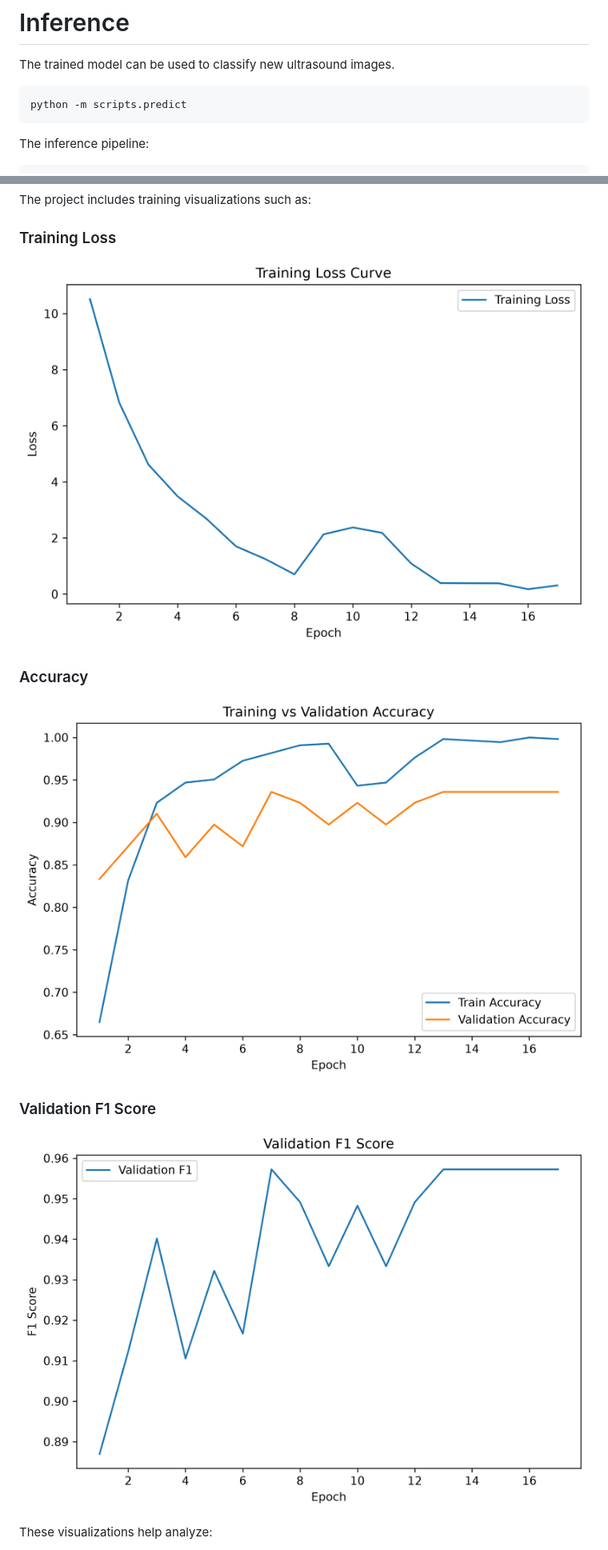
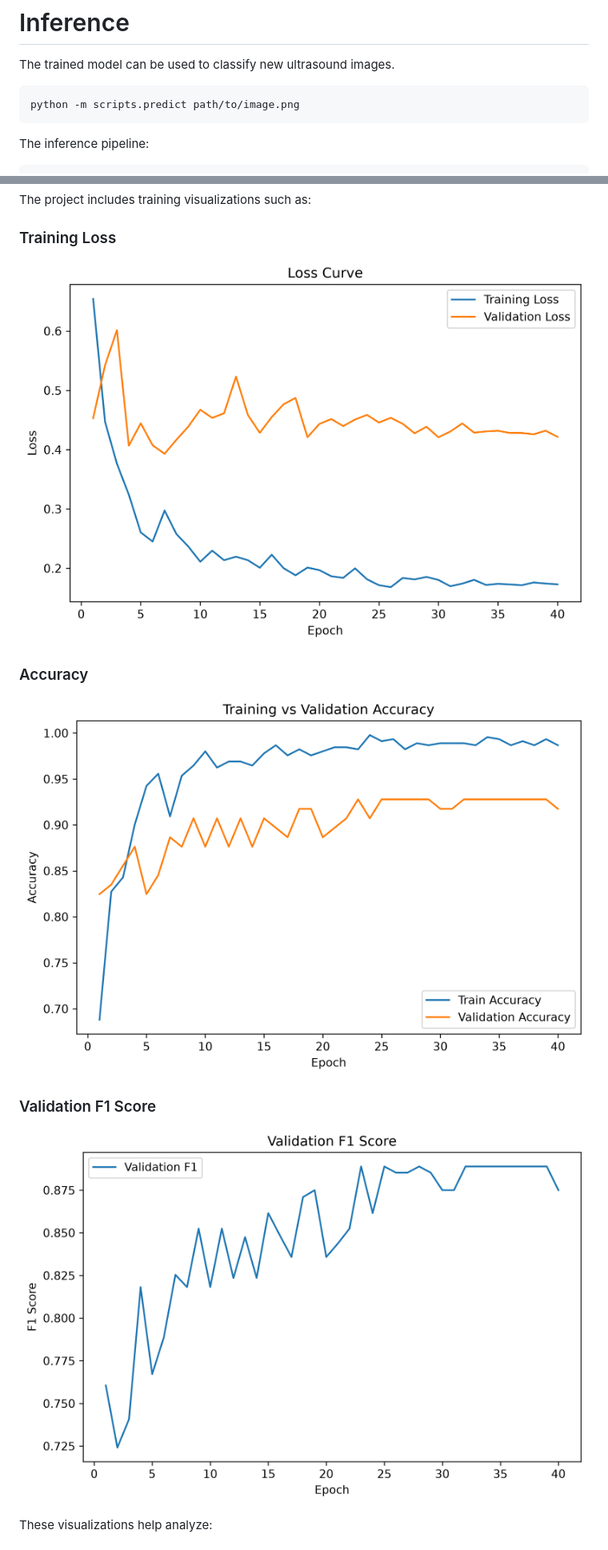
Before and after one commit to DunatosCharles/MedVisionAI, a Markdown page: README.md, 2 parts joined by grey strips. Shown at 80% size. Drawn GitHub-style; pictures changed too: screenshots/accuracy_curve.png, screenshots/f1_curve.png, screenshots/training_loss.png.

````diff
--- a/README.md
+++ b/README.md
@@ -877,7 +888,7 @@ Confusion Matrix
 The trained model can be used to classify new ultrasound images.
 
 ```bash
-python -m scripts.predict
+python -m scripts.predict path/to/image.png
 ```
 
 The inference pipeline:
````
Also changed, not shown: other parts of README.md (+31 -20 lines), 16 other files.
